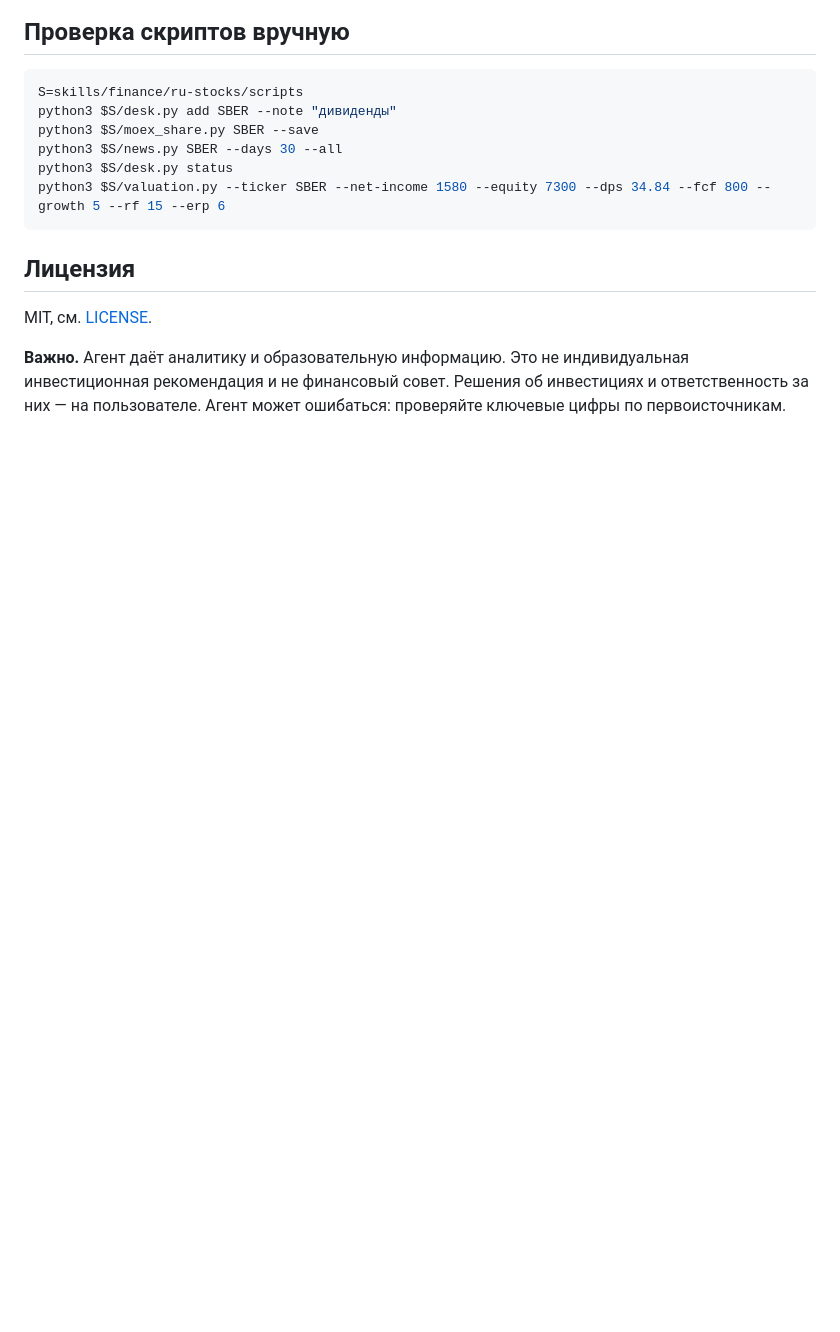
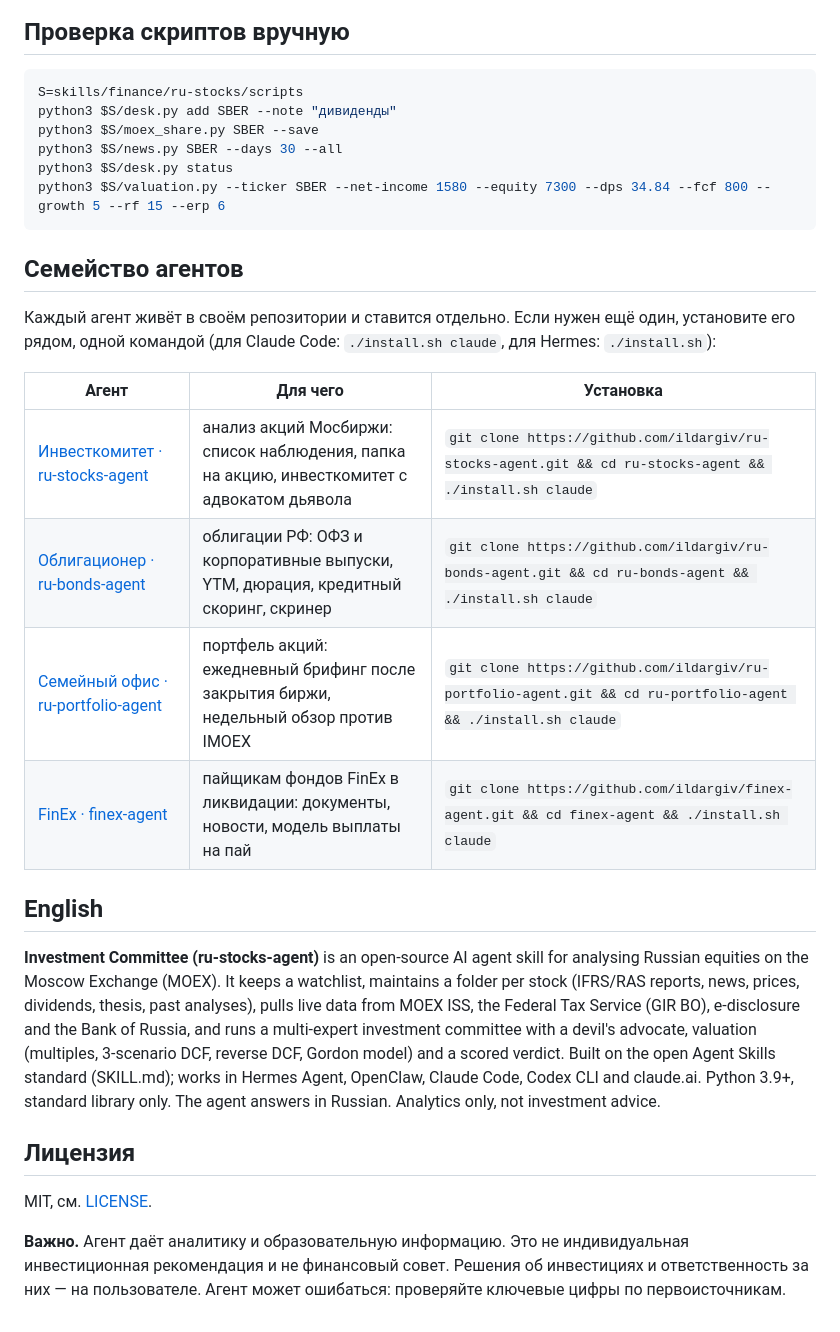
Before and after one commit to ildargiv/ru-stocks-agent, a Markdown page: README.md, the part around one of its changes. Drawn GitHub-style; blank space fills up the shorter version.

````diff
--- a/README.md
+++ b/README.md
@@ -82,6 +88,19 @@ python3 $S/desk.py status
 python3 $S/valuation.py --ticker SBER --net-income 1580 --equity 7300 --dps 34.84 --fcf 800 --growth 5 --rf 15 --erp 6
 ```
 
+## Семейство агентов
+Каждый агент живёт в своём репозитории и ставится отдельно. Если нужен ещё один, установите его рядом, одной командой (для Claude Code: `./install.sh claude`, для Hermes: `./install.sh`):
+
+| Агент | Для чего | Установка |
+|---|---|---|
+| [Инвесткомитет · ru-stocks-agent](https://github.com/ildargiv/ru-stocks-agent) | анализ акций Мосбиржи: список наблюдения, папка на акцию, инвесткомитет с адвокатом дьявола | `git clone https://github.com/ildargiv/ru-stocks-agent.git && cd ru-stocks-agent && ./install.sh claude` |
+| [Облигационер · ru-bonds-agent](https://github.com/ildargiv/ru-bonds-agent) | облигации РФ: ОФЗ и корпоративные выпуски, YTM, дюрация, кредитный скоринг, скринер | `git clone https://github.com/ildargiv/ru-bonds-agent.git && cd ru-bonds-agent && ./install.sh claude` |
+| [Семейный офис · ru-portfolio-agent](https://github.com/ildargiv/ru-portfolio-agent) | портфель акций: ежедневный брифинг после закрытия биржи, недельный обзор против IMOEX | `git clone https://github.com/ildargiv/ru-portfolio-agent.git && cd ru-portfolio-agent && ./install.sh claude` |
+| [FinEx · finex-agent](https://github.com/ildargiv/finex-agent) | пайщикам фондов FinEx в ликвидации: документы, новости, модель выплаты на пай | `git clone https://github.com/ildargiv/finex-agent.git && cd finex-agent && ./install.sh claude` |
+
+## English
+**Investment Committee (ru-stocks-agent)** is an open-source AI agent skill for analysing Russian equities on the Moscow Exchange (MOEX). It keeps a watchlist, maintains a folder per stock (IFRS/RAS reports, news, prices, dividends, thesis, past analyses), pulls live data from MOEX ISS, the Federal Tax Service (GIR BO), e-disclosure and the Bank of Russia, and runs a multi-expert investment committee with a devil's advocate, valuation (multiples, 3-scenario DCF, reverse DCF, Gordon model) and a scored verdict. Built on the open Agent Skills standard (SKILL.md); works in Hermes Agent, OpenClaw, Claude Code, Codex CLI and claude.ai. Python 3.9+, standard library only. The agent answers in Russian. Analytics only, not investment advice.
+
 ## Лицензия
 MIT, см. [LICENSE](LICENSE).
 
````
Also changed, not shown: other parts of README.md (+9 -3 lines), docs/answer.png (added), docs/preview.png (added), 2 other files.
